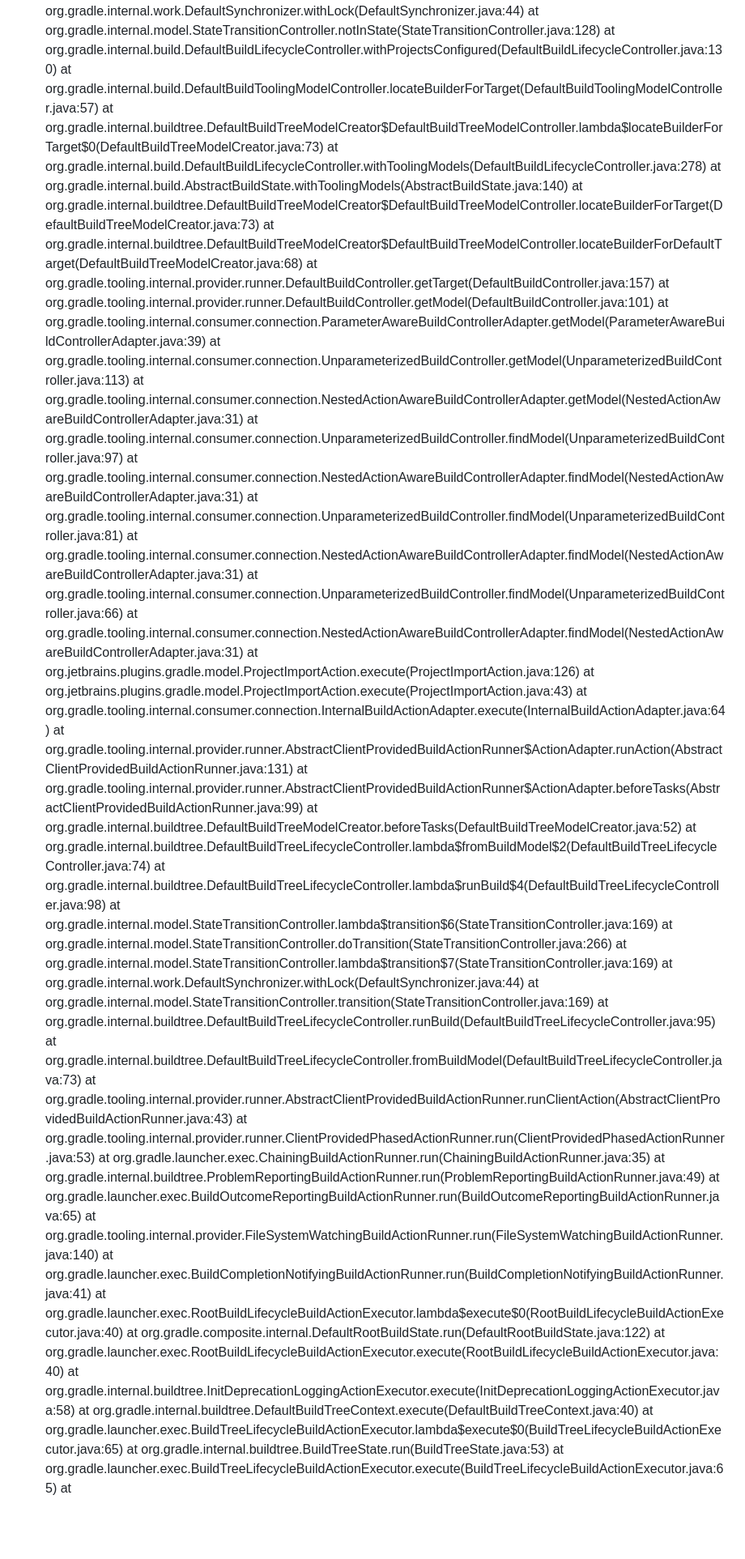
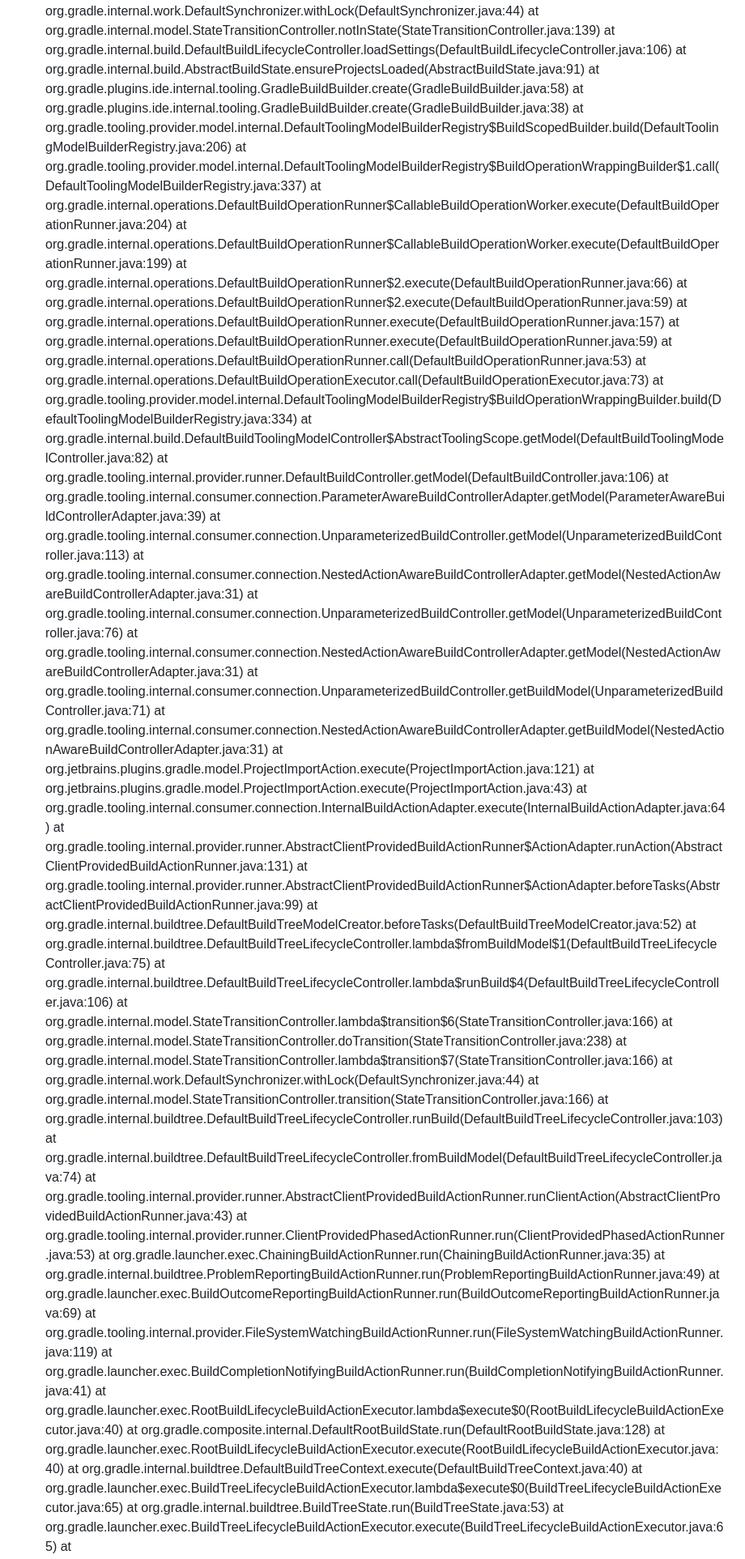
Before and after one commit to 100-danong/html-test, a Markdown page: README.md, the part around the change printed below. Shown: that part at 81% size. Drawn GitHub-style; blank space fills up the shorter version.

```diff
--- a/README.md
+++ b/README.md
@@ -114,49 +77,54 @@ java.lang.NoClassDefFoundError: org/gradle/api/plugins/MavenPlugin
 	at org.gradle.internal.work.DefaultSynchronizer.withLock(DefaultSynchronizer.java:44)
-	at org.gradle.internal.model.StateTransitionController.notInState(StateTransitionController.java:128)
-	at org.gradle.internal.build.DefaultBuildLifecycleController.withProjectsConfigured(DefaultBuildLifecycleController.java:130)
-	at org.gradle.internal.build.DefaultBuildToolingModelController.locateBuilderForTarget(DefaultBuildToolingModelController.java:57)
-	at org.gradle.internal.buildtree.DefaultBuildTreeModelCreator$DefaultBuildTreeModelController.lambda$locateBuilderForTarget$0(DefaultBuildTreeModelCreator.java:73)
-	at org.gradle.internal.build.DefaultBuildLifecycleController.withToolingModels(DefaultBuildLifecycleController.java:278)
-	at org.gradle.internal.build.AbstractBuildState.withToolingModels(AbstractBuildState.java:140)
-	at org.gradle.internal.buildtree.DefaultBuildTreeModelCreator$DefaultBuildTreeModelController.locateBuilderForTarget(DefaultBuildTreeModelCreator.java:73)
-	at org.gradle.internal.buildtree.DefaultBuildTreeModelCreator$DefaultBuildTreeModelController.locateBuilderForDefaultTarget(DefaultBuildTreeModelCreator.java:68)
-	at org.gradle.tooling.internal.provider.runner.DefaultBuildController.getTarget(DefaultBuildController.java:157)
-	at org.gradle.tooling.internal.provider.runner.DefaultBuildController.getModel(DefaultBuildController.java:101)
+	at org.gradle.internal.model.StateTransitionController.notInState(StateTransitionController.java:139)
+	at org.gradle.internal.build.DefaultBuildLifecycleController.loadSettings(DefaultBuildLifecycleController.java:106)
+	at org.gradle.internal.build.AbstractBuildState.ensureProjectsLoaded(AbstractBuildState.java:91)
+	at org.gradle.plugins.ide.internal.tooling.GradleBuildBuilder.create(GradleBuildBuilder.java:58)
+	at org.gradle.plugins.ide.internal.tooling.GradleBuildBuilder.create(GradleBuildBuilder.java:38)
+	at org.gradle.tooling.provider.model.internal.DefaultToolingModelBuilderRegistry$BuildScopedBuilder.build(DefaultToolingModelBuilderRegistry.java:206)
+	at org.gradle.tooling.provider.model.internal.DefaultToolingModelBuilderRegistry$BuildOperationWrappingBuilder$1.call(DefaultToolingModelBuilderRegistry.java:337)
+	at org.gradle.internal.operations.DefaultBuildOperationRunner$CallableBuildOperationWorker.execute(DefaultBuildOperationRunner.java:204)
+	at org.gradle.internal.operations.DefaultBuildOperationRunner$CallableBuildOperationWorker.execute(DefaultBuildOperationRunner.java:199)
+	at org.gradle.internal.operations.DefaultBuildOperationRunner$2.execute(DefaultBuildOperationRunner.java:66)
+	at org.gradle.internal.operations.DefaultBuildOperationRunner$2.execute(DefaultBuildOperationRunner.java:59)
+	at org.gradle.internal.operations.DefaultBuildOperationRunner.execute(DefaultBuildOperationRunner.java:157)
+	at org.gradle.internal.operations.DefaultBuildOperationRunner.execute(DefaultBuildOperationRunner.java:59)
+	at org.gradle.internal.operations.DefaultBuildOperationRunner.call(DefaultBuildOperationRunner.java:53)
+	at org.gradle.internal.operations.DefaultBuildOperationExecutor.call(DefaultBuildOperationExecutor.java:73)
+	at org.gradle.tooling.provider.model.internal.DefaultToolingModelBuilderRegistry$BuildOperationWrappingBuilder.build(DefaultToolingModelBuilderRegistry.java:334)
+	at org.gradle.internal.build.DefaultBuildToolingModelController$AbstractToolingScope.getModel(DefaultBuildToolingModelController.java:82)
+	at org.gradle.tooling.internal.provider.runner.DefaultBuildController.getModel(DefaultBuildController.java:106)
 	at org.gradle.tooling.internal.consumer.connection.ParameterAwareBuildControllerAdapter.getModel(ParameterAwareBuildControllerAdapter.java:39)
 	at org.gradle.tooling.internal.consumer.connection.UnparameterizedBuildController.getModel(UnparameterizedBuildController.java:113)
 	at org.gradle.tooling.internal.consumer.connection.NestedActionAwareBuildControllerAdapter.getModel(NestedActionAwareBuildControllerAdapter.java:31)
-	at org.gradle.tooling.internal.consumer.connection.UnparameterizedBuildController.findModel(UnparameterizedBuildController.java:97)
-	at org.gradle.tooling.internal.consumer.connection.NestedActionAwareBuildControllerAdapter.findModel(NestedActionAwareBuildControllerAdapter.java:31)
-	at org.gradle.tooling.internal.consumer.connection.UnparameterizedBuildController.findModel(UnparameterizedBuildController.java:81)
-	at org.gradle.tooling.internal.consumer.connection.NestedActionAwareBuildControllerAdapter.findModel(NestedActionAwareBuildControllerAdapter.java:31)
-	at org.gradle.tooling.internal.consumer.connection.UnparameterizedBuildController.findModel(UnparameterizedBuildController.java:66)
-	at org.gradle.tooling.internal.consumer.connection.NestedActionAwareBuildControllerAdapter.findModel(NestedActionAwareBuildControllerAdapter.java:31)
-	at org.jetbrains.plugins.gradle.model.ProjectImportAction.execute(ProjectImportAction.java:126)
+	at org.gradle.tooling.internal.consumer.connection.UnparameterizedBuildController.getModel(UnparameterizedBuildController.java:76)
+	at org.gradle.tooling.internal.consumer.connection.NestedActionAwareBuildControllerAdapter.getModel(NestedActionAwareBuildControllerAdapter.java:31)
+	at org.gradle.tooling.internal.consumer.connection.UnparameterizedBuildController.getBuildModel(UnparameterizedBuildController.java:71)
+	at org.gradle.tooling.internal.consumer.connection.NestedActionAwareBuildControllerAdapter.getBuildModel(NestedActionAwareBuildControllerAdapter.java:31)
+	at org.jetbrains.plugins.gradle.model.ProjectImportAction.execute(ProjectImportAction.java:121)
 	at org.jetbrains.plugins.gradle.model.ProjectImportAction.execute(ProjectImportAction.java:43)
 	at org.gradle.tooling.internal.consumer.connection.InternalBuildActionAdapter.execute(InternalBuildActionAdapter.java:64)
 	at org.gradle.tooling.internal.provider.runner.AbstractClientProvidedBuildActionRunner$ActionAdapter.runAction(AbstractClientProvidedBuildActionRunner.java:131)
 	at org.gradle.tooling.internal.provider.runner.AbstractClientProvidedBuildActionRunner$ActionAdapter.beforeTasks(AbstractClientProvidedBuildActionRunner.java:99)
 	at org.gradle.internal.buildtree.DefaultBuildTreeModelCreator.beforeTasks(DefaultBuildTreeModelCreator.java:52)
-	at org.gradle.internal.buildtree.DefaultBuildTreeLifecycleController.lambda$fromBuildModel$2(DefaultBuildTreeLifecycleController.java:74)
-	at org.gradle.internal.buildtree.DefaultBuildTreeLifecycleController.lambda$runBuild$4(DefaultBuildTreeLifecycleController.java:98)
-	at org.gradle.internal.model.StateTransitionController.lambda$transition$6(StateTransitionController.java:169)
-	at org.gradle.internal.model.StateTransitionController.doTransition(StateTransitionController.java:266)
-	at org.gradle.internal.model.StateTransitionController.lambda$transition$7(StateTransitionController.java:169)
+	at org.gradle.internal.buildtree.DefaultBuildTreeLifecycleController.lambda$fromBuildModel$1(DefaultBuildTreeLifecycleController.java:75)
+	at org.gradle.internal.buildtree.DefaultBuildTreeLifecycleController.lambda$runBuild$4(DefaultBuildTreeLifecycleController.java:106)
+	at org.gradle.internal.model.StateTransitionController.lambda$transition$6(StateTransitionController.java:166)
+	at org.gradle.internal.model.StateTransitionController.doTransition(StateTransitionController.java:238)
+	at org.gradle.internal.model.StateTransitionController.lambda$transition$7(StateTransitionController.java:166)
 	at org.gradle.internal.work.DefaultSynchronizer.withLock(DefaultSynchronizer.java:44)
-	at org.gradle.internal.model.StateTransitionController.transition(StateTransitionController.java:169)
-	at org.gradle.internal.buildtree.DefaultBuildTreeLifecycleController.runBuild(DefaultBuildTreeLifecycleController.java:95)
-	at org.gradle.internal.buildtree.DefaultBuildTreeLifecycleController.fromBuildModel(DefaultBuildTreeLifecycleController.java:73)
+	at org.gradle.internal.model.StateTransitionController.transition(StateTransitionController.java:166)
+	at org.gradle.internal.buildtree.DefaultBuildTreeLifecycleController.runBuild(DefaultBuildTreeLifecycleController.java:103)
+	at org.gradle.internal.buildtree.DefaultBuildTreeLifecycleController.fromBuildModel(DefaultBuildTreeLifecycleController.java:74)
 	at org.gradle.tooling.internal.provider.runner.AbstractClientProvidedBuildActionRunner.runClientAction(AbstractClientProvidedBuildActionRunner.java:43)
 	at org.gradle.tooling.internal.provider.runner.ClientProvidedPhasedActionRunner.run(ClientProvidedPhasedActionRunner.java:53)
 	at org.gradle.launcher.exec.ChainingBuildActionRunner.run(ChainingBuildActionRunner.java:35)
 	at org.gradle.internal.buildtree.ProblemReportingBuildActionRunner.run(ProblemReportingBuildActionRunner.java:49)
-	at org.gradle.launcher.exec.BuildOutcomeReportingBuildActionRunner.run(BuildOutcomeReportingBuildActionRunner.java:65)
-	at org.gradle.tooling.internal.provider.FileSystemWatchingBuildActionRunner.run(FileSystemWatchingBuildActionRunner.java:140)
+	at org.gradle.launcher.exec.BuildOutcomeReportingBuildActionRunner.run(BuildOutcomeReportingBuildActionRunner.java:69)
+	at org.gradle.tooling.internal.provider.FileSystemWatchingBuildActionRunner.run(FileSystemWatchingBuildActionRunner.java:119)
 	at org.gradle.launcher.exec.BuildCompletionNotifyingBuildActionRunner.run(BuildCompletionNotifyingBuildActionRunner.java:41)
 	at org.gradle.launcher.exec.RootBuildLifecycleBuildActionExecutor.lambda$execute$0(RootBuildLifecycleBuildActionExecutor.java:40)
-	at org.gradle.composite.internal.DefaultRootBuildState.run(DefaultRootBuildState.java:122)
+	at org.gradle.composite.internal.DefaultRootBuildState.run(DefaultRootBuildState.java:128)
 	at org.gradle.launcher.exec.RootBuildLifecycleBuildActionExecutor.execute(RootBuildLifecycleBuildActionExecutor.java:40)
-	at org.gradle.internal.buildtree.InitDeprecationLoggingActionExecutor.execute(InitDeprecationLoggingActionExecutor.java:58)
 	at org.gradle.internal.buildtree.DefaultBuildTreeContext.execute(DefaultBuildTreeContext.java:40)
 	at org.gradle.launcher.exec.BuildTreeLifecycleBuildActionExecutor.lambda$execute$0(BuildTreeLifecycleBuildActionExecutor.java:65)
 	at org.gradle.internal.buildtree.BuildTreeState.run(BuildTreeState.java:53)
```
Also changed, not shown: other parts of README.md (+65 -86 lines).
